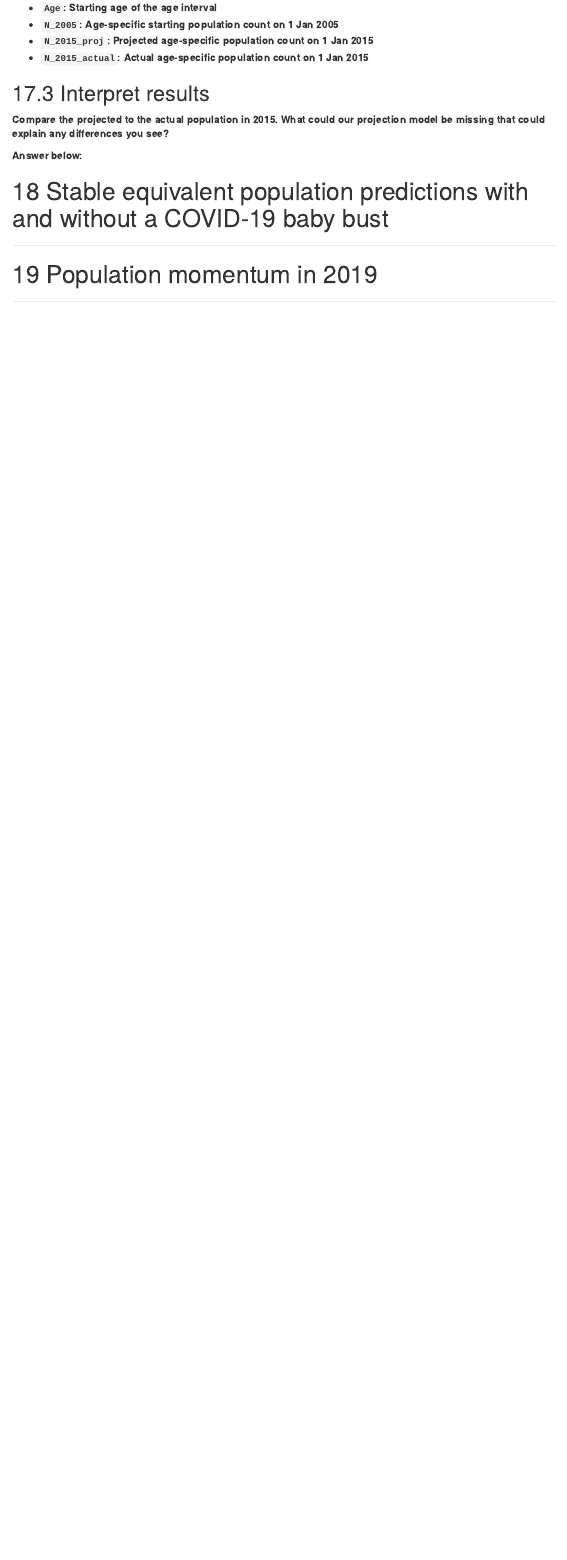
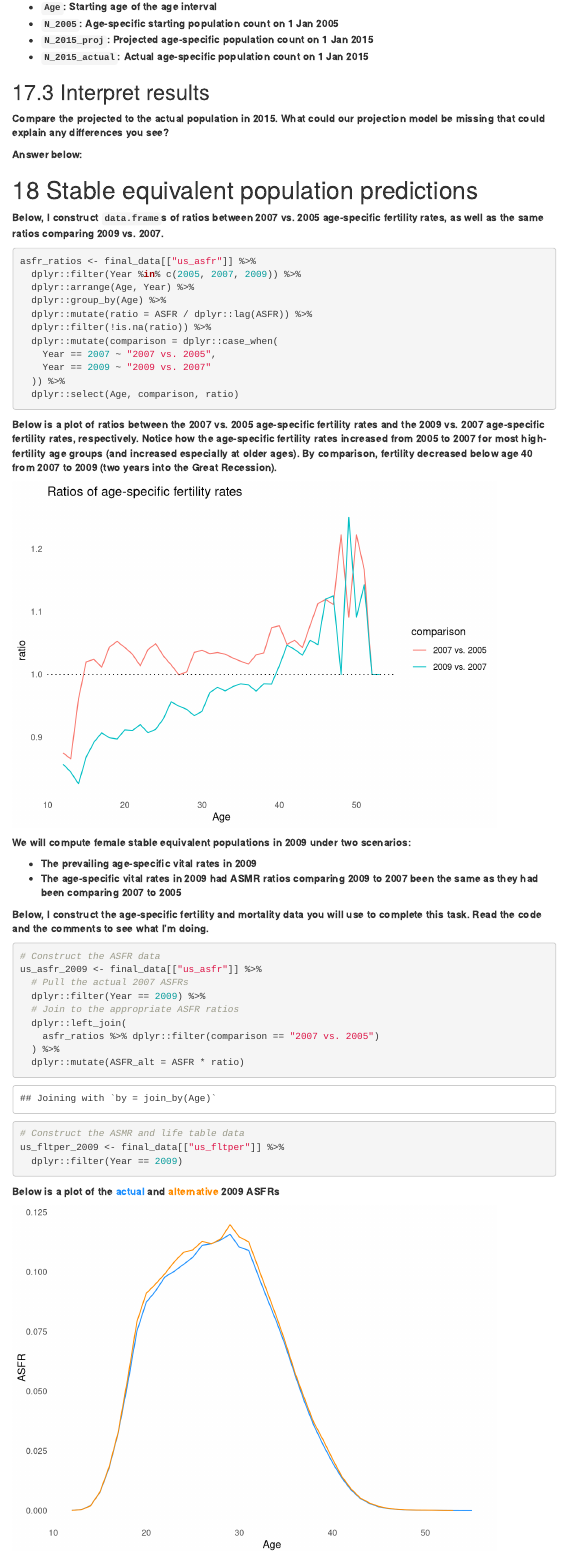
Before and after one commit to hanowell/uwsoc533a-final, an R Markdown document (final.Rmd): the page in a window 1100 px wide, from 10850 px down before the commit and from 11010 px down after it, so that both start at the same text. Rendered offline with R 4.5, knitr and Pandoc, with nearby package versions; menus at the side of the page are left out.

````diff
--- a/final.Rmd
+++ b/final.Rmd
@@ -563,8 +572,66 @@
 
 
 
-# Stable equivalent population predictions with and without a COVID-19 baby bust
+# Stable equivalent population predictions
 
-****
+**Below, I construct `data.frame`s of ratios between 2007 vs. 2005 age-specific fertility rates, as well as the same ratios comparing 2009 vs. 2007.**
 
-# Population momentum in 2019
+```{r ratios}
+asfr_ratios <- final_data[["us_asfr"]] %>%
+  dplyr::filter(Year %in% c(2005, 2007, 2009)) %>%
+  dplyr::arrange(Age, Year) %>%
+  dplyr::group_by(Age) %>%
+  dplyr::mutate(ratio = ASFR / dplyr::lag(ASFR)) %>%
+  dplyr::filter(!is.na(ratio)) %>%
+  dplyr::mutate(comparison = dplyr::case_when(
+    Year == 2007 ~ "2007 vs. 2005",
+    Year == 2009 ~ "2009 vs. 2007"
+  )) %>%
+  dplyr::select(Age, comparison, ratio)
+```
+
+**Below is a plot of ratios between the 2007 vs. 2005 age-specific fertility rates and the 2009 vs. 2007 age-specific fertility rates, respectively. Notice how the age-specific fertility rates increased from 2005 to 2007 for most high-fertility age groups (and increased especially at older ages). By comparison, fertility decreased below age 40 from 2007 to 2009 (two years into the Great Recession).**
+
+```{r asfr_ratios_plot, echo=FALSE, message=FALSE, warning=FALSE}
+asfr_ratios %>%
+  ggplot2::ggplot() +
+  ggplot2::aes(x = Age, y = ratio, color = comparison) +
+  ggplot2::geom_line() +
+  ggplot2::geom_hline(yintercept = 1, linetype = "dotted") +
+  ggplot2::ggtitle("Ratios of age-specific fertility rates") +
+  ggplot2::theme_minimal() +
+  ggplot2::theme(panel.grid = element_blank())
+```
+
+**We will compute female stable equivalent populations in 2009 under two scenarios:**
+
+* **The prevailing age-specific vital rates in 2009**
+* **The age-specific vital rates in 2009 had ASMR ratios comparing 2009 to 2007 been the same as they had been comparing 2007 to 2005**
+
+**Below, I construct the age-specific fertility and mortality data you will use to complete this task. Read the code and the comments to see what I'm doing.**
+
+```{r stable_equiv_data}
+# Construct the ASFR data
+us_asfr_2009 <- final_data[["us_asfr"]] %>%
+  # Pull the actual 2007 ASFRs
+  dplyr::filter(Year == 2009) %>%
+  # Join to the appropriate ASFR ratios
+  dplyr::left_join(
+    asfr_ratios %>% dplyr::filter(comparison == "2007 vs. 2005")
+  ) %>%
+  dplyr::mutate(ASFR_alt = ASFR * ratio)
+# Construct the ASMR and life table data
+us_fltper_2009 <- final_data[["us_fltper"]] %>%
+  dplyr::filter(Year == 2009)
+```
+
+**Below is a plot of the <span style='color:dodgerblue'>actual</span> and <span style='color:darkorange'>alternative</span> 2009 ASFRs**
+
+```{r asfr_plot, echo=FALSE, message=FALSE, warning=FALSE}
+us_asfr_2009 %>%
+  ggplot2::ggplot() +
+  ggplot2::aes(x = Age) +
+  ggplot2::geom_line(aes(y = ASFR), color = "dodgerblue") +
+  ggplot2::geom_line(aes(y = ASFR_alt), color = "darkorange") +
+  ggplot2::theme_minimal() +
+  ggplot2::theme(panel.grid = element_blank())
````
Also changed, not shown: R/data-collection.R (+13 -1 lines), data/final_data.rds, final.html, final.Rmd (48 more changed lines).
